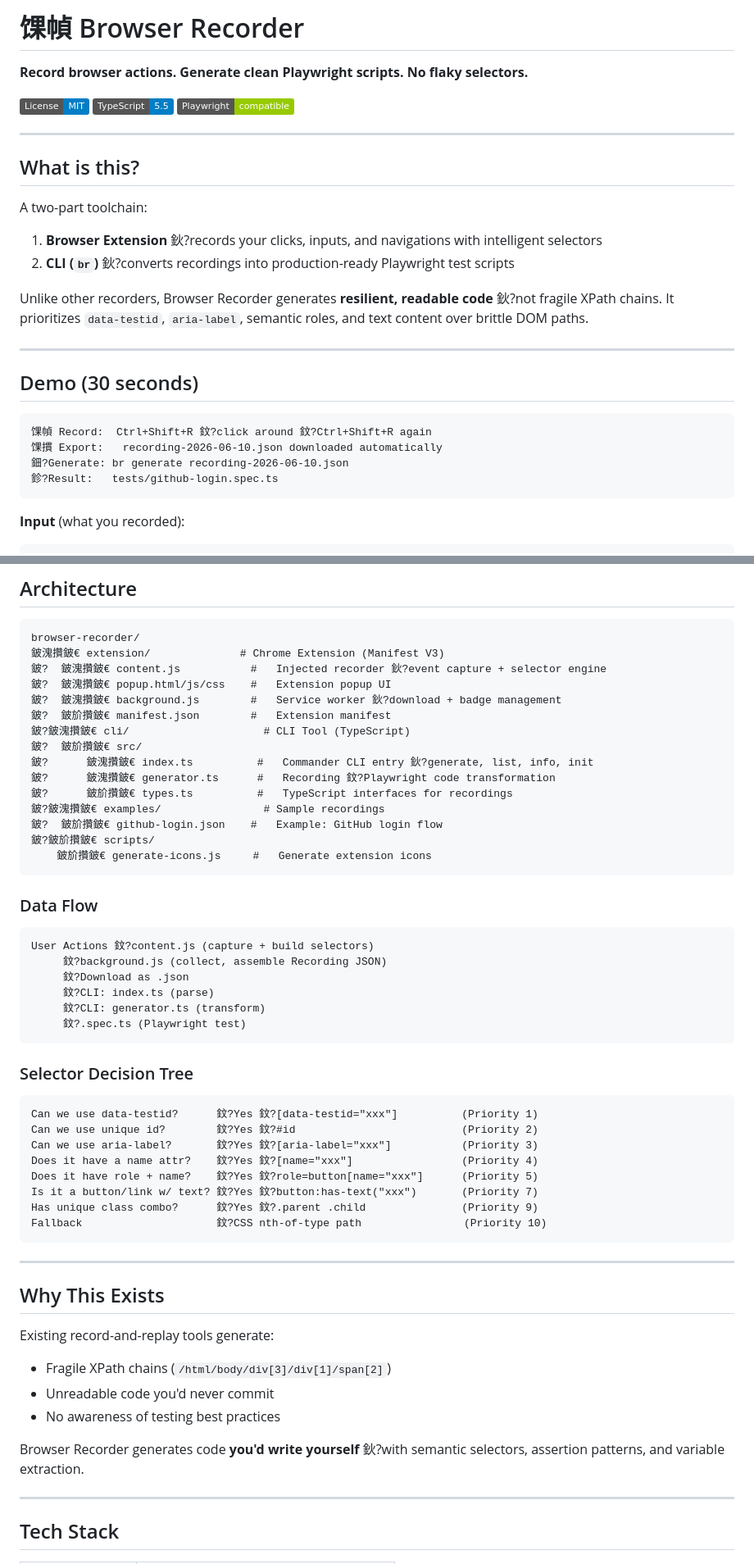
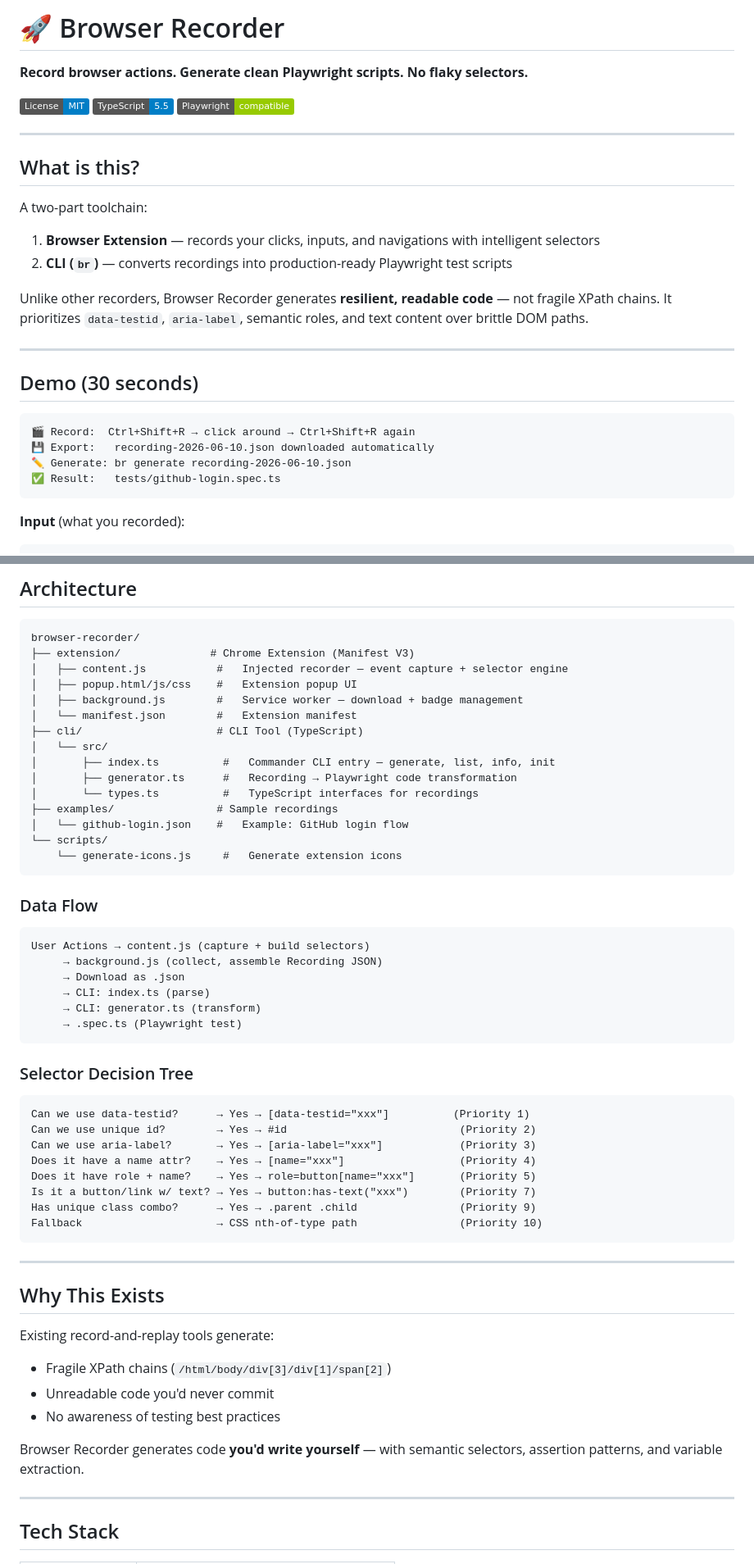
Before and after one commit to zero3276949006-blip/browser-recorder, a Markdown page: README.md, 2 parts joined by grey strips. Shown at 82% size. Drawn GitHub-style; badges without logos.

````diff
--- a/README.md
+++ b/README.md
@@ -1,4 +1,4 @@
-# 馃幀 Browser Recorder
+# 🚀 Browser Recorder
 
 **Record browser actions. Generate clean Playwright scripts. No flaky selectors.**
 
@@ -12,20 +12,20 @@
 
 A two-part toolchain:
 
-1. **Browser Extension** 鈥?records your clicks, inputs, and navigations with intelligent selectors
-2. **CLI (`br`)** 鈥?converts recordings into production-ready Playwright test scripts
+1. **Browser Extension** — records your clicks, inputs, and navigations with intelligent selectors
+2. **CLI (`br`)** — converts recordings into production-ready Playwright test scripts
 
-Unlike other recorders, Browser Recorder generates **resilient, readable code** 鈥?not fragile XPath chains. It prioritizes `data-testid`, `aria-label`, semantic roles, and text content over brittle DOM paths.
+Unlike other recorders, Browser Recorder generates **resilient, readable code** — not fragile XPath chains. It prioritizes `data-testid`, `aria-label`, semantic roles, and text content over brittle DOM paths.
 
 ---
 
 ## Demo (30 seconds)
 
 ```
-馃幀 Record:  Ctrl+Shift+R 鈫?click around 鈫?Ctrl+Shift+R again
-馃摜 Export:   recording-2026-06-10.json downloaded automatically
-鈿?Generate: br generate recording-2026-06-10.json
-鉁?Result:   tests/github-login.spec.ts
+🎬 Record:  Ctrl+Shift+R → click around → Ctrl+Shift+R again
+💾 Export:   recording-2026-06-10.json downloaded automatically
+✏️ Generate: br generate recording-2026-06-10.json
+✅ Result:   tests/github-login.spec.ts
 ```
 
 **Input** (what you recorded):
@@ -169,44 +169,44 @@ br init
 
 ```
 browser-recorder/
-鈹溾攢鈹€ extension/              # Chrome Extension (Manifest V3)
-鈹?  鈹溾攢鈹€ content.js           #   Injected recorder 鈥?event capture + selector engine
-鈹?  鈹溾攢鈹€ popup.html/js/css    #   Extension popup UI
-鈹?  鈹溾攢鈹€ background.js        #   Service worker 鈥?download + badge management
-鈹?  鈹斺攢鈹€ manifest.json        #   Extension manifest
-鈹?鈹溾攢鈹€ cli/                     # CLI Tool (TypeScript)
-鈹?  鈹斺攢鈹€ src/
-鈹?      鈹溾攢鈹€ index.ts          #   Commander CLI entry 鈥?generate, list, info, init
-鈹?      鈹溾攢鈹€ generator.ts      #   Recording 鈫?Playwright code transformation
-鈹?      鈹斺攢鈹€ types.ts          #   TypeScript interfaces for recordings
-鈹?鈹溾攢鈹€ examples/                # Sample recordings
-鈹?  鈹斺攢鈹€ github-login.json    #   Example: GitHub login flow
-鈹?鈹斺攢鈹€ scripts/
-    鈹斺攢鈹€ generate-icons.js     #   Generate extension icons
+├── extension/              # Chrome Extension (Manifest V3)
+│   ├── content.js           #   Injected recorder — event capture + selector engine
+│   ├── popup.html/js/css    #   Extension popup UI
+│   ├── background.js        #   Service worker — download + badge management
+│   └── manifest.json        #   Extension manifest
+├── cli/                     # CLI Tool (TypeScript)
+│   └── src/
+│       ├── index.ts          #   Commander CLI entry — generate, list, info, init
+│       ├── generator.ts      #   Recording → Playwright code transformation
+│       └── types.ts          #   TypeScript interfaces for recordings
+├── examples/                # Sample recordings
+│   └── github-login.json    #   Example: GitHub login flow
+└── scripts/
+    └── generate-icons.js     #   Generate extension icons
 ```
 
 ### Data Flow
 
 ```
-User Actions 鈫?content.js (capture + build selectors)
-     鈫?background.js (collect, assemble Recording JSON)
-     鈫?Download as .json
-     鈫?CLI: index.ts (parse)
-     鈫?CLI: generator.ts (transform)
-     鈫?.spec.ts (Playwright test)
+User Actions → content.js (capture + build selectors)
+     → background.js (collect, assemble Recording JSON)
+     → Download as .json
+     → CLI: index.ts (parse)
+     → CLI: generator.ts (transform)
+     → .spec.ts (Playwright test)
 ```
 
 ### Selector Decision Tree
 
 ```
-Can we use data-testid?      鈫?Yes 鈫?[data-testid="xxx"]          (Priority 1)
-Can we use unique id?        鈫?Yes 鈫?#id                          (Priority 2)
-Can we use aria-label?       鈫?Yes 鈫?[aria-label="xxx"]           (Priority 3)
-Does it have a name attr?    鈫?Yes 鈫?[name="xxx"]                 (Priority 4)
-Does it have role + name?    鈫?Yes 鈫?role=button[name="xxx"]      (Priority 5)
-Is it a button/link w/ text? 鈫?Yes 鈫?button:has-text("xxx")       (Priority 7)
-Has unique class combo?      鈫?Yes 鈫?.parent .child               (Priority 9)
-Fallback                     鈫?CSS nth-of-type path                (Priority 10)
+Can we use data-testid?      → Yes → [data-testid="xxx"]          (Priority 1)
+Can we use unique id?        → Yes → #id                           (Priority 2)
+Can we use aria-label?       → Yes → [aria-label="xxx"]            (Priority 3)
+Does it have a name attr?    → Yes → [name="xxx"]                  (Priority 4)
+Does it have role + name?    → Yes → role=button[name="xxx"]       (Priority 5)
+Is it a button/link w/ text? → Yes → button:has-text("xxx")        (Priority 7)
+Has unique class combo?      → Yes → .parent .child                (Priority 9)
+Fallback                     → CSS nth-of-type path                (Priority 10)
 ```
 
 ---
@@ -218,7 +218,7 @@ Existing record-and-replay tools generate:
 - Unreadable code you'd never commit
 - No awareness of testing best practices
 
-Browser Recorder generates code **you'd write yourself** 鈥?with semantic selectors, assertion patterns, and variable extraction.
+Browser Recorder generates code **you'd write yourself** — with semantic selectors, assertion patterns, and variable extraction.
 
 ---
 
````
Also changed, not shown: other parts of README.md (+32 -32 lines).
